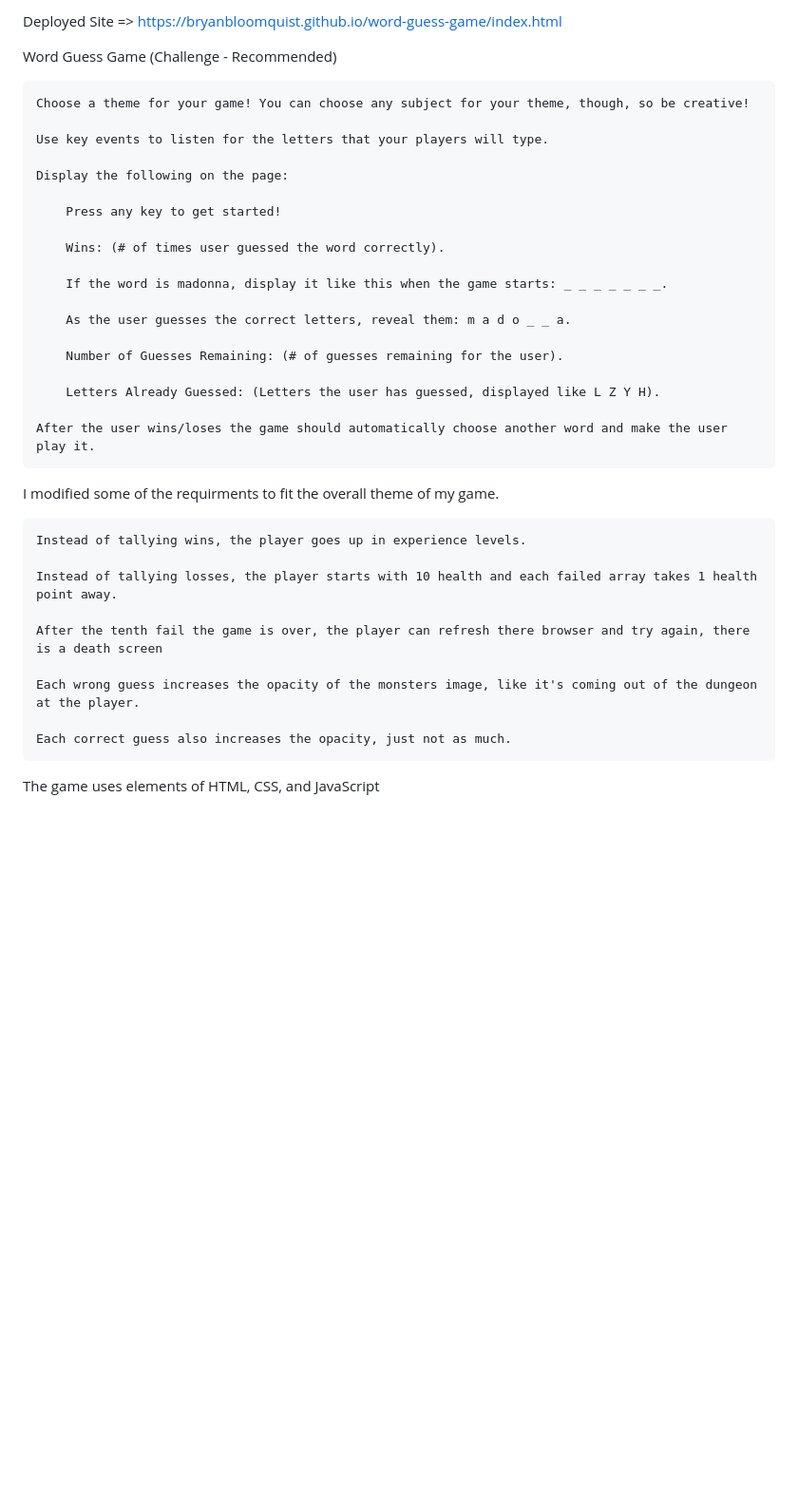
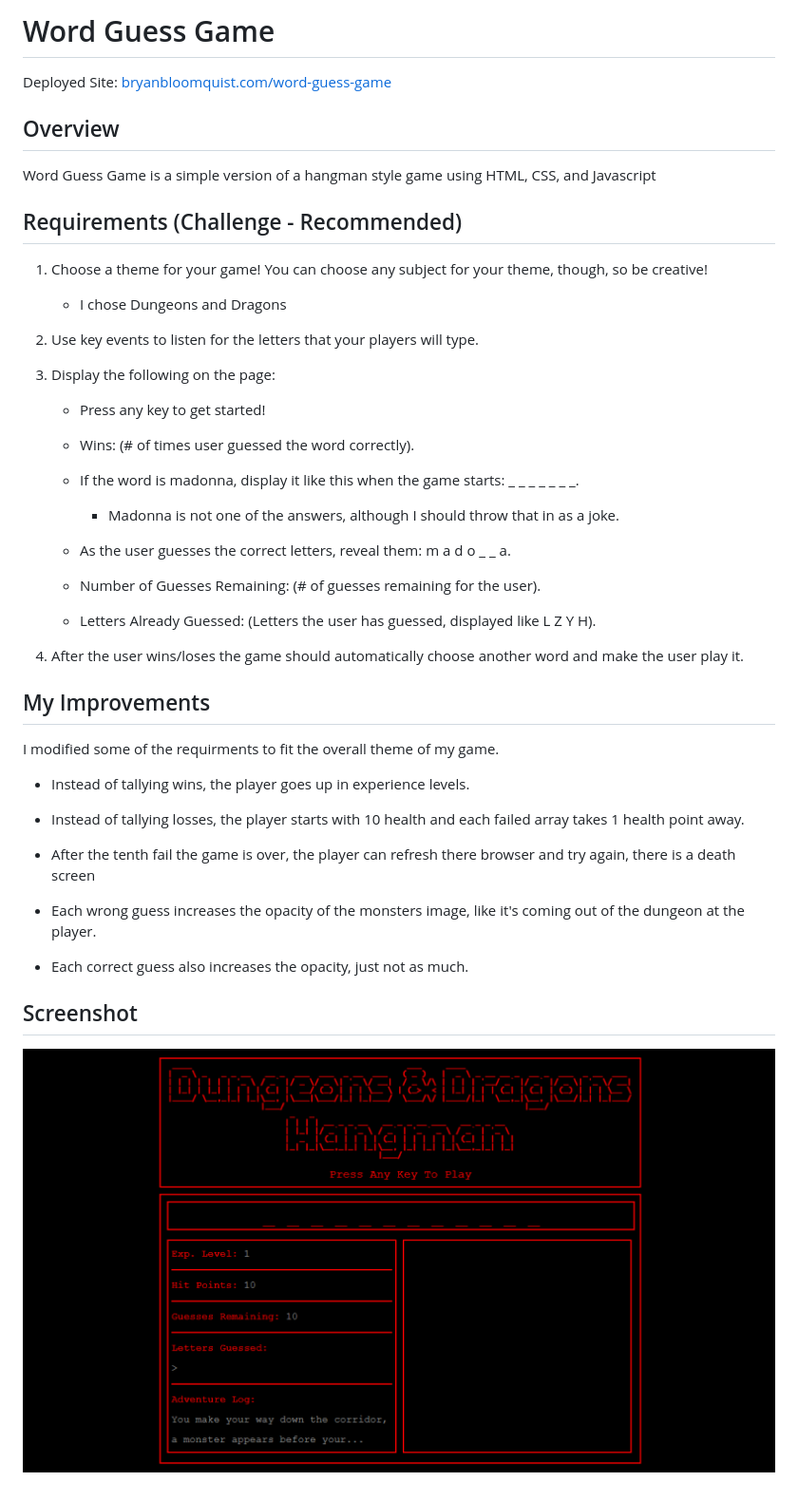
Before and after one commit to bryanbloomquist/word-guess-game, a Markdown page: README.md, the part around the change. Shown: that part at 95% size. Rendered like a GitHub page; pictures changed too: assets/images/DnDCapture.PNG (added); blank space fills up the shorter version.

```diff
--- a/README.md
+++ b/README.md
@@ -1,41 +1,59 @@
-Deployed Site => https://bryanbloomquist.github.io/word-guess-game/index.html
+# Word Guess Game
 
-Word Guess Game (Challenge - Recommended)
 
-    Choose a theme for your game! You can choose any subject for your theme, though, so be creative!
+Deployed Site: [bryanbloomquist.com/word-guess-game](https://bryanbloomquist.com/word-guess-game)
 
-    Use key events to listen for the letters that your players will type.
 
-    Display the following on the page:
+## Overview
 
-        Press any key to get started!
 
-        Wins: (# of times user guessed the word correctly).
+Word Guess Game is a simple version of a hangman style game using HTML, CSS, and Javascript
 
-        If the word is madonna, display it like this when the game starts: _ _ _ _ _ _ _.
 
-        As the user guesses the correct letters, reveal them: m a d o _ _ a.
+## Requirements (Challenge - Recommended)
 
-        Number of Guesses Remaining: (# of guesses remaining for the user).
 
-        Letters Already Guessed: (Letters the user has guessed, displayed like L Z Y H).
+1. Choose a theme for your game! You can choose any subject for your theme, though, so be creative!
+    * I chose Dungeons and Dragons
 
-    After the user wins/loses the game should automatically choose another word and make the user play it.
+2. Use key events to listen for the letters that your players will type.
 
+3. Display the following on the page:
+
+    * Press any key to get started!
+
+    * Wins: (# of times user guessed the word correctly).
+
+    * If the word is madonna, display it like this when the game starts: _ _ _ _ _ _ _.
+
+        * Madonna is not one of the answers, although I should throw that in as a joke.
+
+    * As the user guesses the correct letters, reveal them: m a d o _ _ a.
+
+    * Number of Guesses Remaining: (# of guesses remaining for the user).
+
+    * Letters Already Guessed: (Letters the user has guessed, displayed like L Z Y H).
+
+4. After the user wins/loses the game should automatically choose another word and make the user play it.
+
+
+## My Improvements
 
 
 I modified some of the requirments to fit the overall theme of my game.
 
-    Instead of tallying wins, the player goes up in experience levels.
+* Instead of tallying wins, the player goes up in experience levels.
 
-    Instead of tallying losses, the player starts with 10 health and each failed array takes 1 health point away.
+* Instead of tallying losses, the player starts with 10 health and each failed array takes 1 health point away.
 
-    After the tenth fail the game is over, the player can refresh there browser and try again, there is a death screen
+* After the tenth fail the game is over, the player can refresh there browser and try again, there is a death screen
 
-    Each wrong guess increases the opacity of the monsters image, like it's coming out of the dungeon at the player.
+* Each wrong guess increases the opacity of the monsters image, like it's coming out of the dungeon at the player.
 
-    Each correct guess also increases the opacity, just not as much.
+* Each correct guess also increases the opacity, just not as much.
 
 
+## Screenshot
 
-The game uses elements of HTML, CSS, and JavaScript
+
+![Screenshot](./assets/images/DnDCapture.PNG)
```
